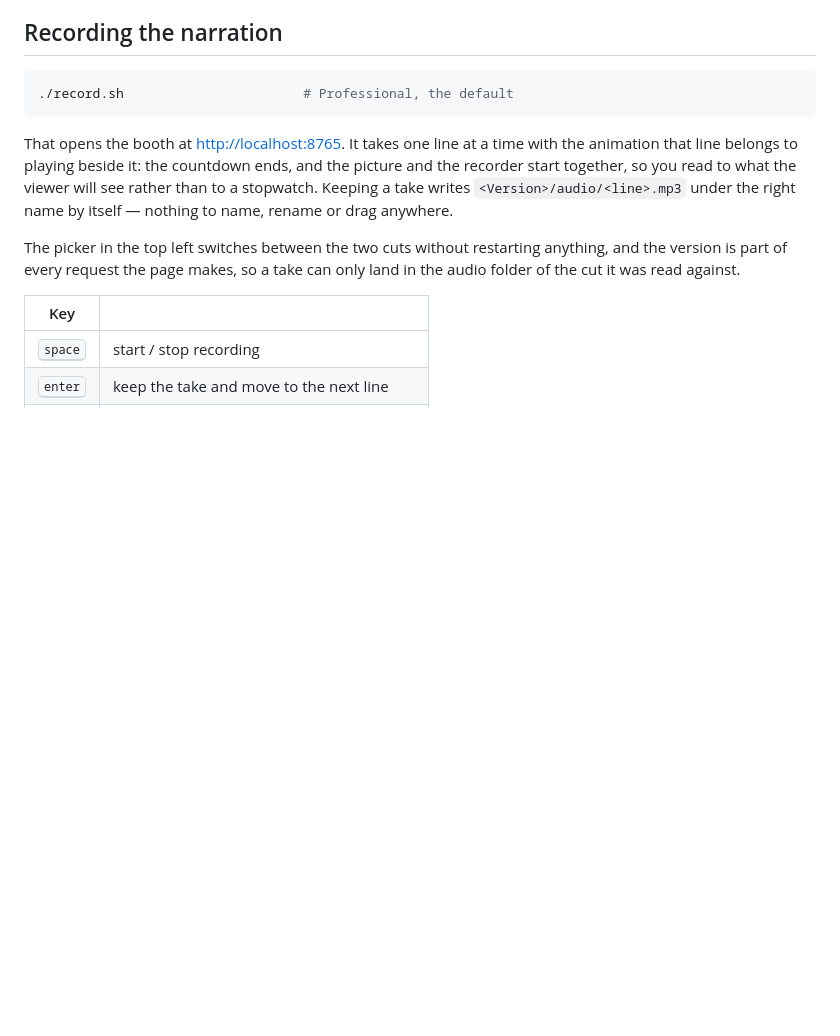
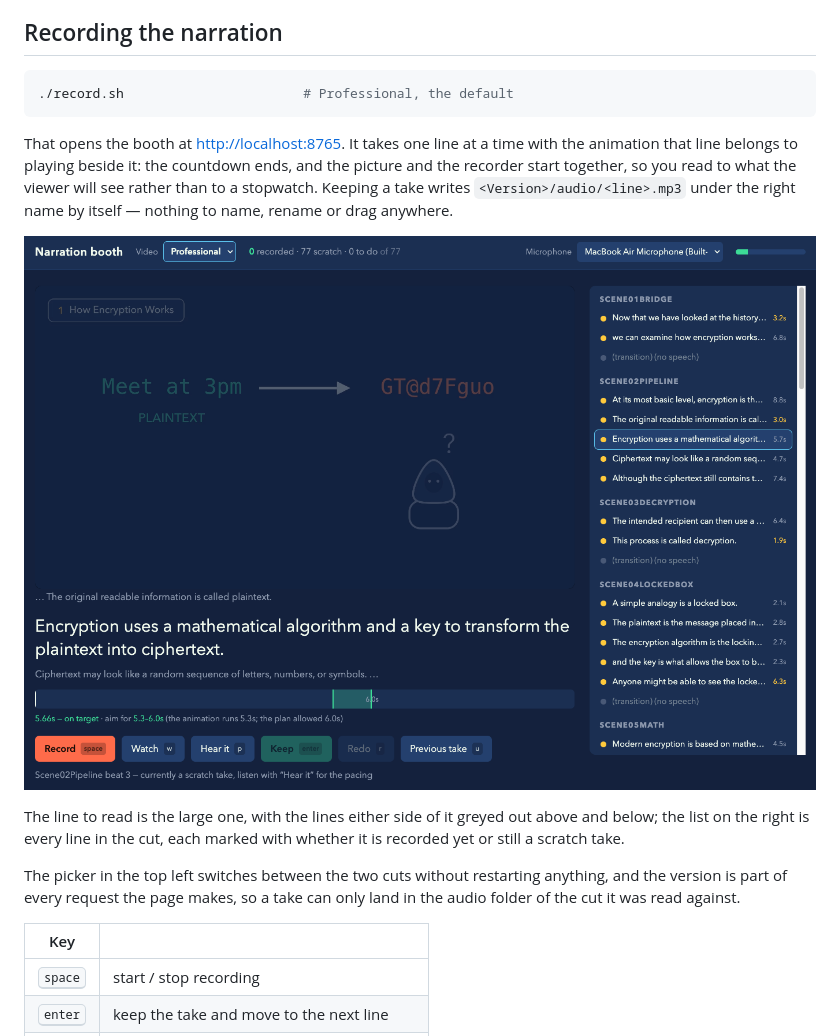
Before and after one commit to cjmobley0/encryption-video-project, a Markdown page: README.md, the part around the change. Rendered like a GitHub page; blank space fills up the shorter version.

Commit message:
Show the narration booth in the README
RecorderUI.png was in the repo but nothing pointed at it. Put it in the
recording section, where the paragraphs around it describe the layout it
shows.

Co-Authored-By: Claude Opus 5 <noreply@anthropic.com>

```diff
--- a/README.md
+++ b/README.md
@@ -105,6 +105,12 @@ will see rather than to a stopwatch. Keeping a take writes
 `<Version>/audio/<line>.mp3` under the right name by itself — nothing to name,
 rename or drag anywhere.
 
+![The narration booth, on the professional cut](RecorderUI.png)
+
+The line to read is the large one, with the lines either side of it greyed out
+above and below; the list on the right is every line in the cut, each marked
+with whether it is recorded yet or still a scratch take.
+
 The picker in the top left switches between the two cuts without restarting
 anything, and the version is part of every request the page makes, so a take
 can only land in the audio folder of the cut it was read against.
```
